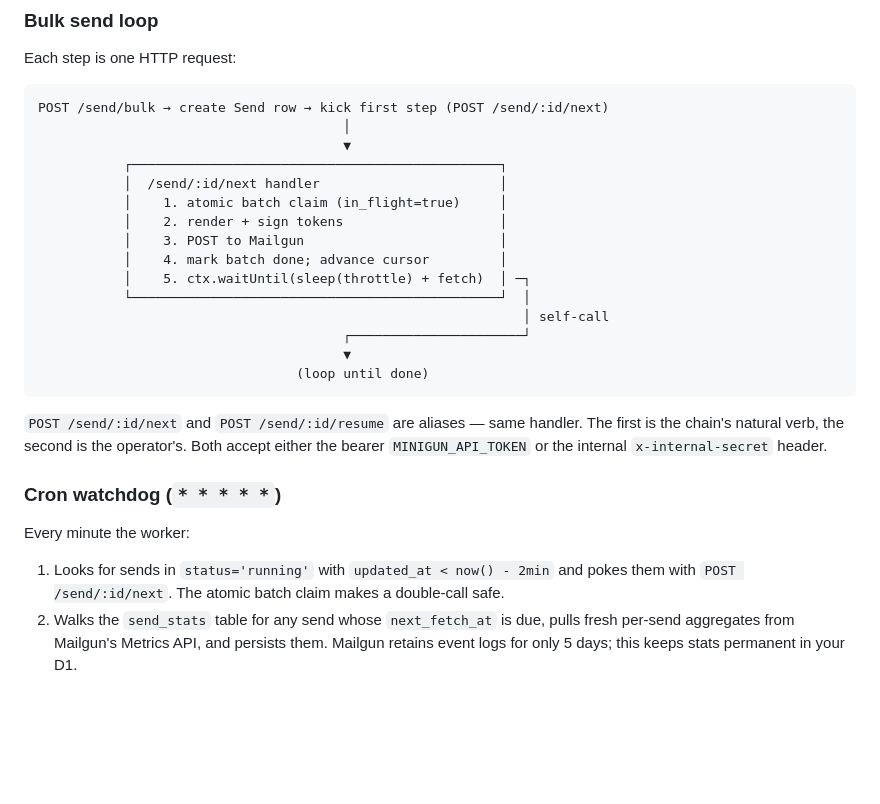
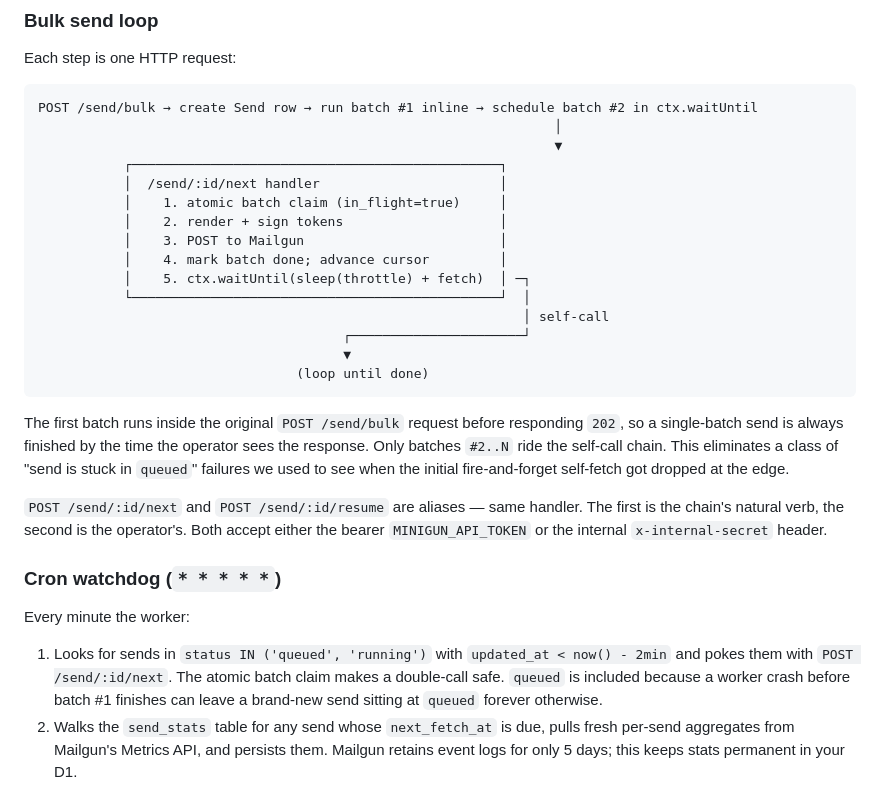
Before and after one commit to ranaroussi/minigun, a Markdown page: docs/cloudflare.md, the part around the change. Rendered like a GitHub page; blank space fills up the shorter version.

````diff
--- a/docs/cloudflare.md
+++ b/docs/cloudflare.md
@@ -96,9 +96,9 @@ If you'd rather skip this step, comment out the `[triggers]` block in `wrangler.
 Each step is one HTTP request:
 
 ```
-POST /send/bulk → create Send row → kick first step (POST /send/:id/next)
-                                       │
-                                       ▼
+POST /send/bulk → create Send row → run batch #1 inline → schedule batch #2 in ctx.waitUntil
+                                                                  │
+                                                                  ▼
            ┌───────────────────────────────────────────────┐
            │  /send/:id/next handler                       │
            │    1. atomic batch claim (in_flight=true)     │
@@ -113,13 +113,15 @@ POST /send/bulk → create Send row → kick first step (POST /send/:id/next)
                                  (loop until done)
 ```
 
+The first batch runs inside the original `POST /send/bulk` request before responding `202`, so a single-batch send is always finished by the time the operator sees the response. Only batches `#2..N` ride the self-call chain. This eliminates a class of "send is stuck in `queued`" failures we used to see when the initial fire-and-forget self-fetch got dropped at the edge.
+
 `POST /send/:id/next` and `POST /send/:id/resume` are aliases — same handler. The first is the chain's natural verb, the second is the operator's. Both accept either the bearer `MINIGUN_API_TOKEN` or the internal `x-internal-secret` header.
 
 ### Cron watchdog (`* * * * *`)
 
 Every minute the worker:
 
-1. Looks for sends in `status='running'` with `updated_at < now() - 2min` and pokes them with `POST /send/:id/next`. The atomic batch claim makes a double-call safe.
+1. Looks for sends in `status IN ('queued', 'running')` with `updated_at < now() - 2min` and pokes them with `POST /send/:id/next`. The atomic batch claim makes a double-call safe. `queued` is included because a worker crash before batch #1 finishes can leave a brand-new send sitting at `queued` forever otherwise.
 2. Walks the `send_stats` table for any send whose `next_fetch_at` is due, pulls fresh per-send aggregates from Mailgun's Metrics API, and persists them. Mailgun retains event logs for only 5 days; this keeps stats permanent in your D1.
 
 ### Auto-injected unsubscribe footer
````
Also changed, not shown: README.md (+2 -0 lines), docs/cli.md (+10 -1 lines).
